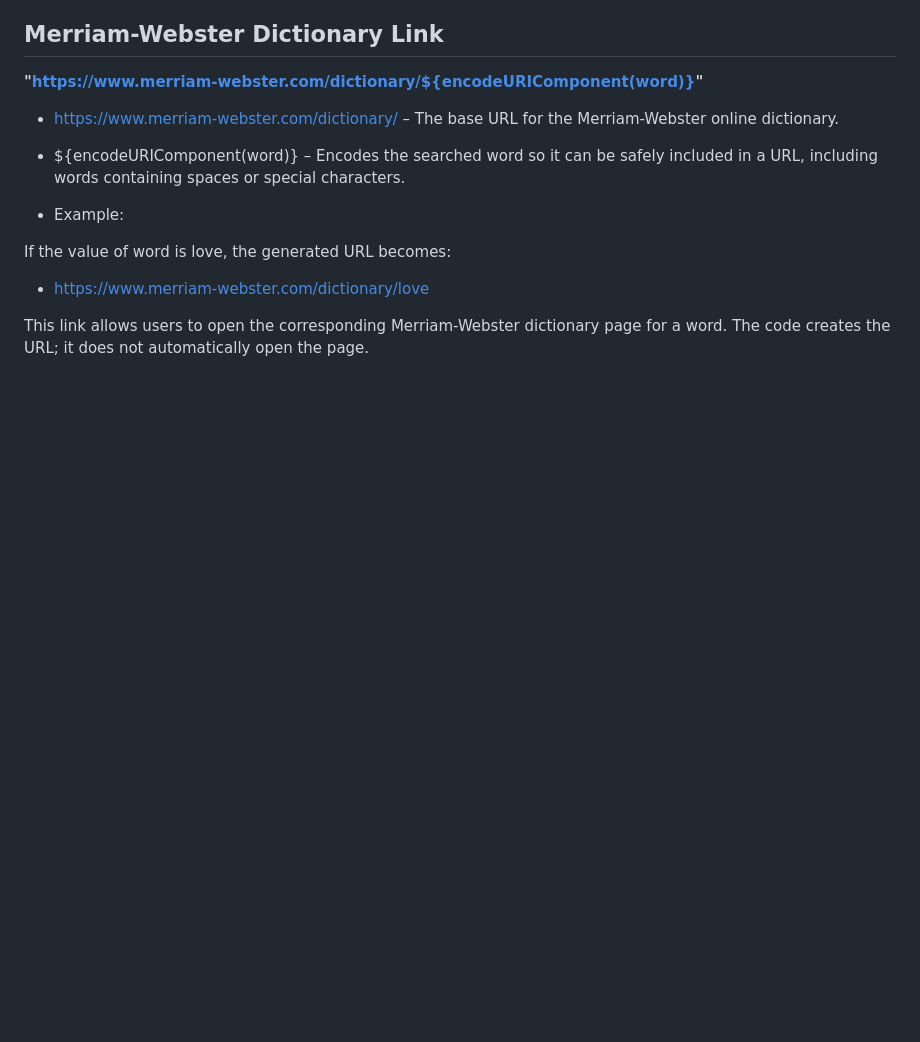
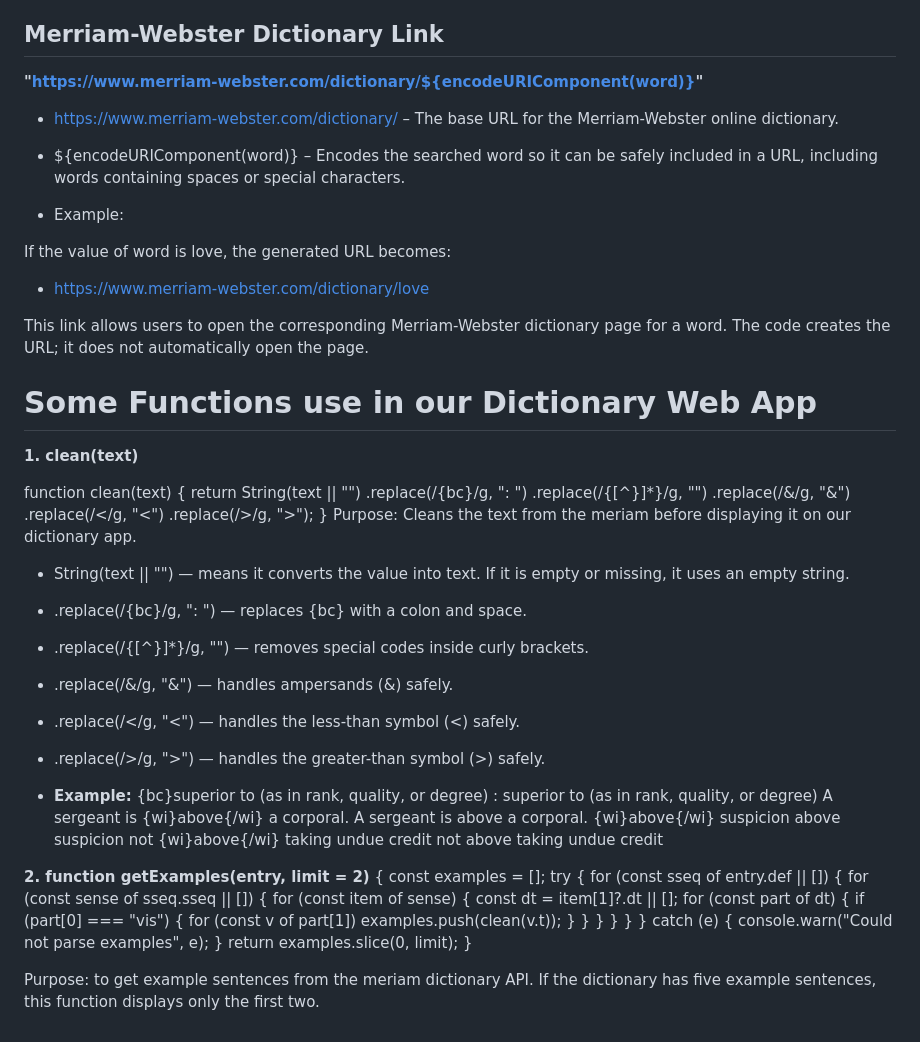
Before and after one commit to Nory-A/Allorin_Abad_GOW1_Midterm_project, a Markdown page: README.md, the part around the change. GitHub-like rendering; blank space fills up the shorter version.

Commit message:
added function diff  to readme

```diff
--- a/README.md
+++ b/README.md
@@ -151,3 +151,54 @@ If the value of word is love, the generated URL becomes:
 
 This link allows users to open the corresponding Merriam-Webster dictionary page for a word.
 The code creates the URL; it does not automatically open the page.
+
+# **Some Functions use in our Dictionary Web App**
+**1. clean(text)**
+
+function clean(text) {
+    return String(text || "")
+        .replace(/\{bc\}/g, ": ")
+        .replace(/\{[^}]*\}/g, "")
+        .replace(/&/g, "&amp;")
+        .replace(/</g, "&lt;")
+        .replace(/>/g, "&gt;");
+}
+Purpose: Cleans the text from the meriam before displaying it on our dictionary app.
+
+- String(text || "") — means it converts the value into text. If it is empty or missing, it uses an empty string.
+- .replace(/\{bc\}/g, ": ") — replaces {bc} with a colon and space.
+- .replace(/\{[^}]*\}/g, "") — removes special codes inside curly brackets.
+- .replace(/&/g, "&amp;") — handles ampersands (&) safely.
+- .replace(/</g, "&lt;") — handles the less-than symbol (<) safely.
+- .replace(/>/g, "&gt;") — handles the greater-than symbol (>) safely.
+
+- **Example:**
+{bc}superior to (as in rank, quality, or degree)	 : superior to (as in rank, quality, or degree)
+A sergeant is {wi}above{\/wi} a corporal.	           A sergeant is above a corporal.
+{wi}above{\/wi} suspicion	                           above suspicion
+not {wi}above{\/wi} taking undue credit	               not above taking undue credit
+
+**2. function getExamples(entry, limit = 2)**
+{
+    const examples = [];
+    try {
+        for (const sseq of entry.def || []) {
+            for (const sense of sseq.sseq || []) {
+                for (const item of sense) {
+                    const dt = item[1]?.dt || [];
+                    for (const part of dt) {
+                        if (part[0] === "vis") {
+                            for (const v of part[1]) examples.push(clean(v.t));
+                        }
+                    }
+                }
+            }
+        }
+    } catch (e) {
+        console.warn("Could not parse examples", e);
+    }
+    return examples.slice(0, limit);
+}
+
+Purpose: to get example sentences from the meriam dictionary API. If the dictionary has five example
+sentences, this function displays only the first two.
```
